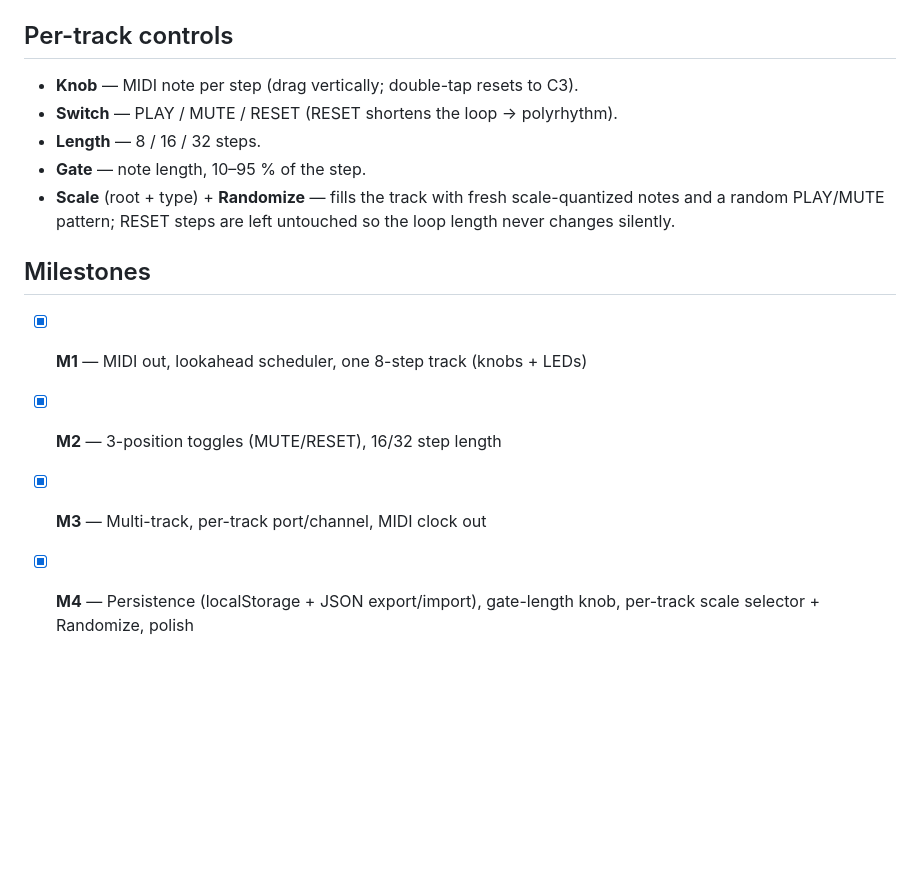
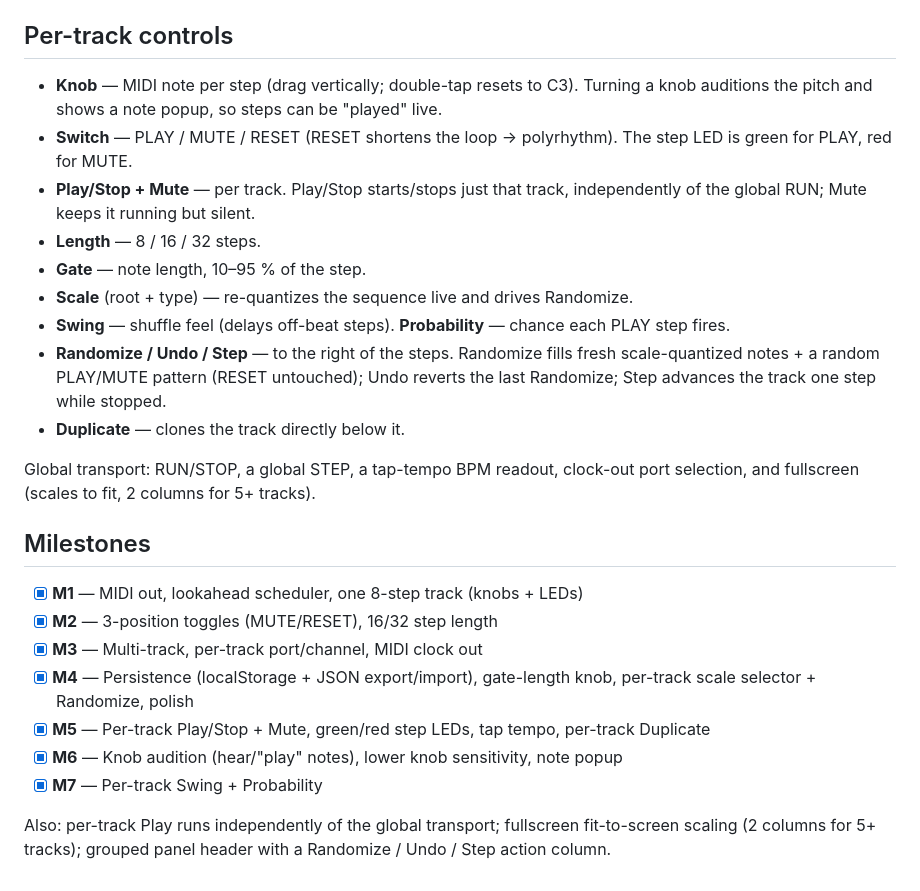
Before and after one commit to Jbornich/Knobsody, a Markdown page: README.md, the part around the change. Rendered like a GitHub page; blank space fills up the shorter version.

Commit message:
Docs: document milestones 5-7 and later additions in README + SPEC
The milestone lists stopped at M4. Add M5 (per-track Play/Stop+Mute, LED colours, tap tempo, Duplicate), M6 (knob audition, sensitivity, note popup), M7 (swing + probability), plus the post-v1 polish (independent per-track play, live re-quantize, fullscreen scaling, AudioContext pre-warm, grouped header + action column). README per-track controls section refreshed.

Co-Authored-By: Claude Opus 4.8 (1M context) <noreply@anthropic.com>

```diff
--- a/README.md
+++ b/README.md
@@ -73,12 +73,25 @@ the Pages subpath (`/Knobsody/`) and the `file://` single-file build.
 ## Per-track controls
 
 - **Knob** — MIDI note per step (drag vertically; double-tap resets to C3).
-- **Switch** — PLAY / MUTE / RESET (RESET shortens the loop → polyrhythm).
+  Turning a knob auditions the pitch and shows a note popup, so steps can be
+  "played" live.
+- **Switch** — PLAY / MUTE / RESET (RESET shortens the loop → polyrhythm). The
+  step LED is green for PLAY, red for MUTE.
+- **Play/Stop + Mute** — per track. Play/Stop starts/stops just that track,
+  independently of the global RUN; Mute keeps it running but silent.
 - **Length** — 8 / 16 / 32 steps.
 - **Gate** — note length, 10–95 % of the step.
-- **Scale** (root + type) + **Randomize** — fills the track with fresh
-  scale-quantized notes and a random PLAY/MUTE pattern; RESET steps are left
-  untouched so the loop length never changes silently.
+- **Scale** (root + type) — re-quantizes the sequence live and drives Randomize.
+- **Swing** — shuffle feel (delays off-beat steps). **Probability** — chance
+  each PLAY step fires.
+- **Randomize / Undo / Step** — to the right of the steps. Randomize fills fresh
+  scale-quantized notes + a random PLAY/MUTE pattern (RESET untouched); Undo
+  reverts the last Randomize; Step advances the track one step while stopped.
+- **Duplicate** — clones the track directly below it.
+
+Global transport: RUN/STOP, a global STEP, a tap-tempo BPM readout,
+clock-out port selection, and fullscreen (scales to fit, 2 columns for 5+
+tracks).
 
 ## Milestones
 
@@ -87,3 +100,12 @@ the Pages subpath (`/Knobsody/`) and the `file://` single-file build.
 - [x] **M3** — Multi-track, per-track port/channel, MIDI clock out
 - [x] **M4** — Persistence (localStorage + JSON export/import), gate-length
   knob, per-track scale selector + Randomize, polish
+- [x] **M5** — Per-track Play/Stop + Mute, green/red step LEDs, tap tempo,
+  per-track Duplicate
+- [x] **M6** — Knob audition (hear/"play" notes), lower knob sensitivity,
+  note popup
+- [x] **M7** — Per-track Swing + Probability
+
+Also: per-track Play runs independently of the global transport; fullscreen
+fit-to-screen scaling (2 columns for 5+ tracks); grouped panel header with a
+Randomize / Undo / Step action column.
```
Also changed, not shown: SPEC.md (+11 -0 lines).
